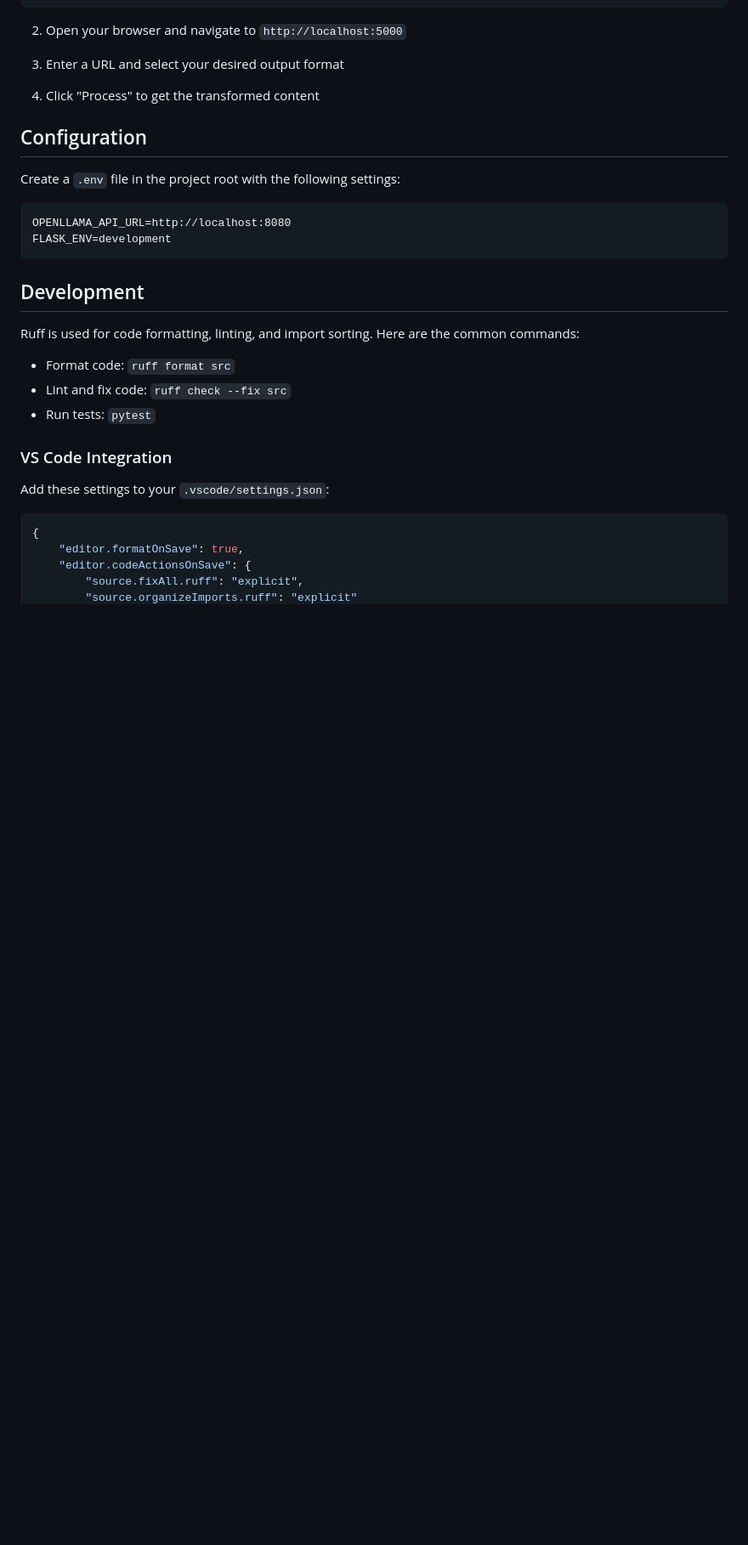
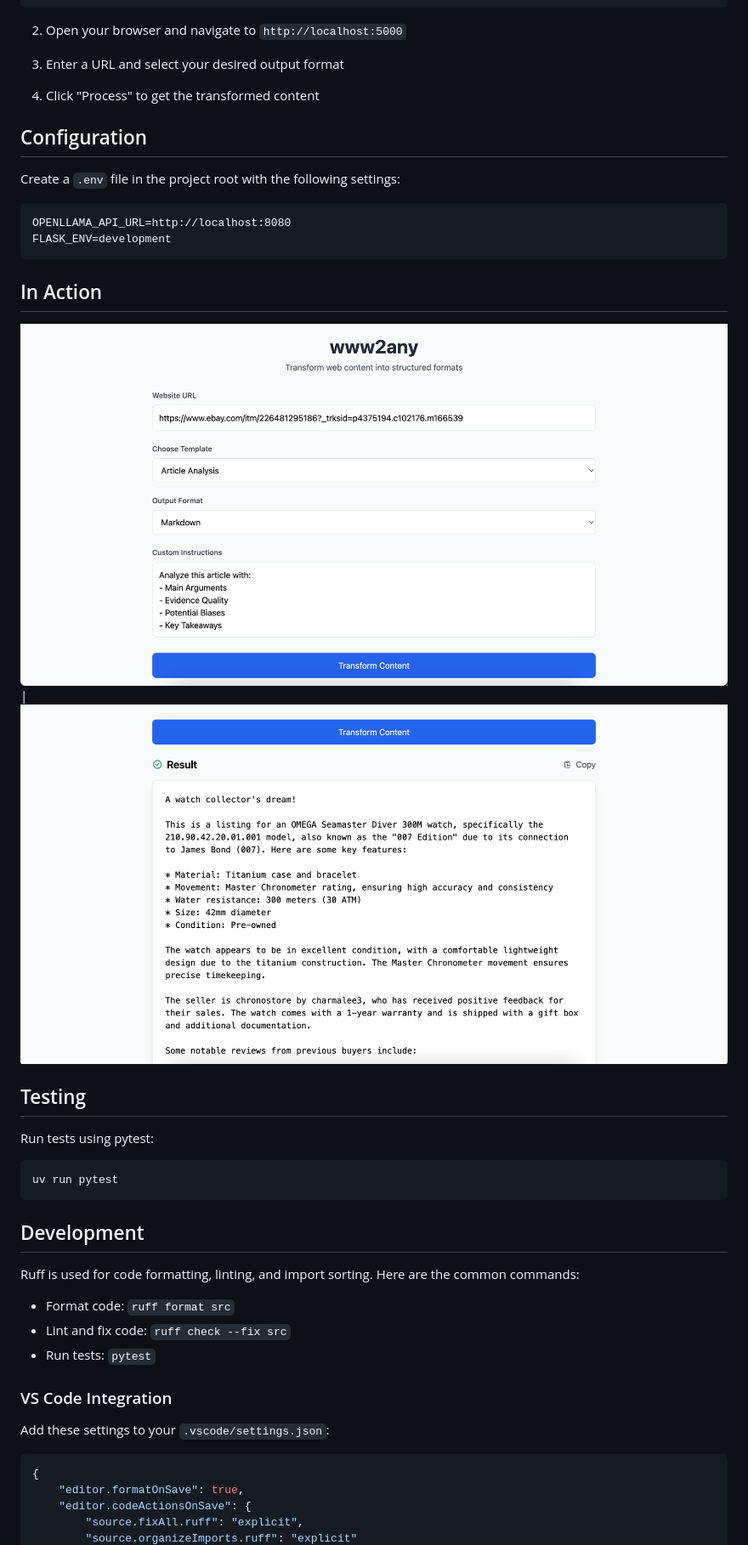
Before and after one commit to arman-bd/www2any, a Markdown page: README.md, the part around the change. Shown: that part at 85% size. Rendered like a GitHub page; pictures changed too: docs/screenshot_1.png (added), docs/screenshot_2.png (added); blank space fills up the shorter version.

Commit message:
added screenshot

````diff
--- a/README.md
+++ b/README.md
@@ -65,6 +65,17 @@ OPENLLAMA_API_URL=http://localhost:8080
 FLASK_ENV=development
 ```
 
+## In Action
+
+![www2any](docs/screenshot_1.png) | ![www2any](docs/screenshot_2.png)
+
+## Testing
+
+Run tests using pytest:
+```bash
+uv run pytest
+```
+
 ## Development
 
 Ruff is used for code formatting, linting, and import sorting. Here are the common commands:
````
